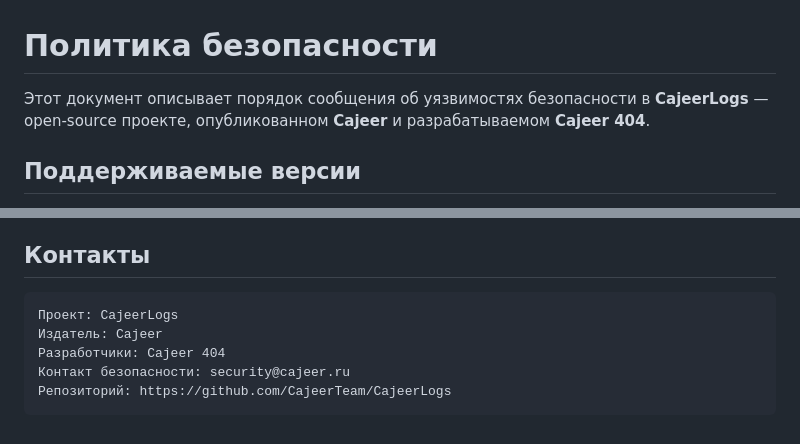
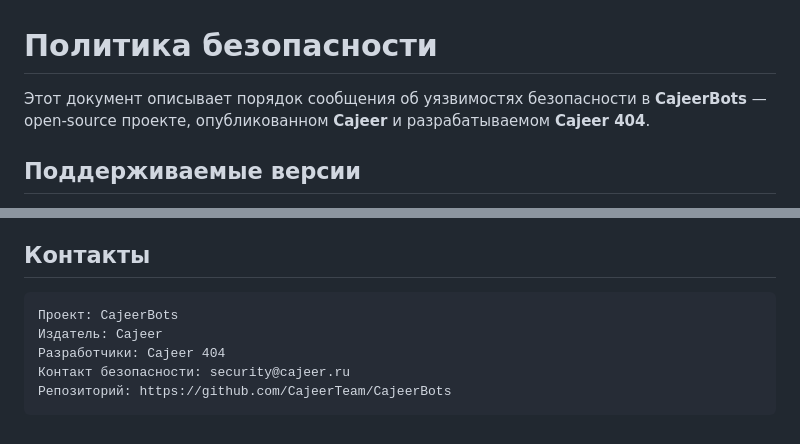
Before and after one commit to CajeerTeam/CajeerBots, a Markdown page: SECURITY.md, 2 parts joined by grey strips. Drawn GitHub-style.

````diff
--- a/SECURITY.md
+++ b/SECURITY.md
@@ -1,6 +1,6 @@
 # Политика безопасности
 
-Этот документ описывает порядок сообщения об уязвимостях безопасности в **CajeerLogs** — open-source проекте, опубликованном **Cajeer** и разрабатываемом **Cajeer 404**.
+Этот документ описывает порядок сообщения об уязвимостях безопасности в **CajeerBots** — open-source проекте, опубликованном **Cajeer** и разрабатываемом **Cajeer 404**.
 
 ## Поддерживаемые версии
 
@@ -143,9 +143,9 @@ Cajeer поддерживает добросовестные исследова
 ## Контакты
 
 ```text
-Проект: CajeerLogs
+Проект: CajeerBots
 Издатель: Cajeer
 Разработчики: Cajeer 404
 Контакт безопасности: security@cajeer.ru
-Репозиторий: https://github.com/CajeerTeam/CajeerLogs
+Репозиторий: https://github.com/CajeerTeam/CajeerBots
 ```
````
